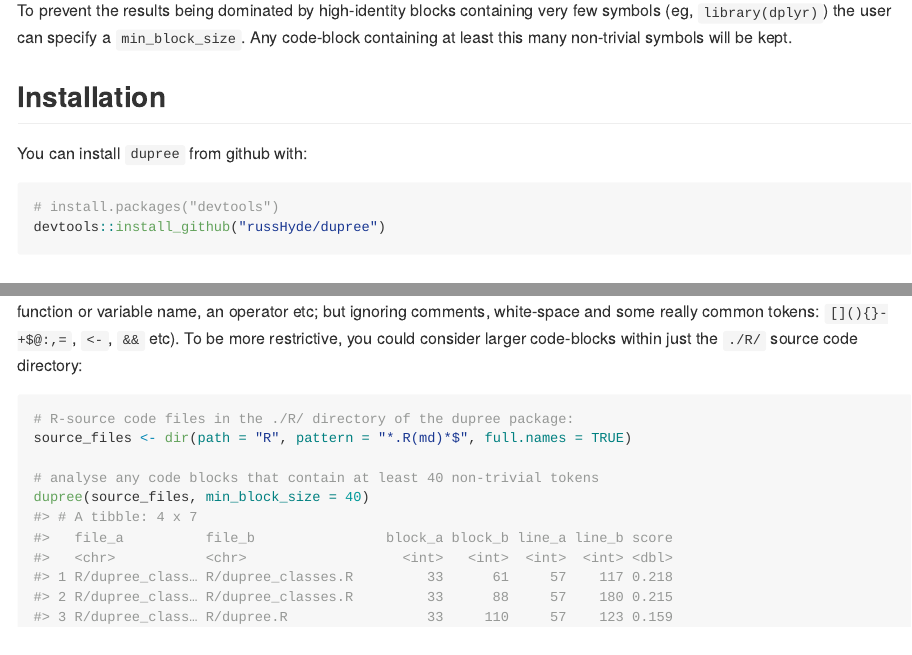
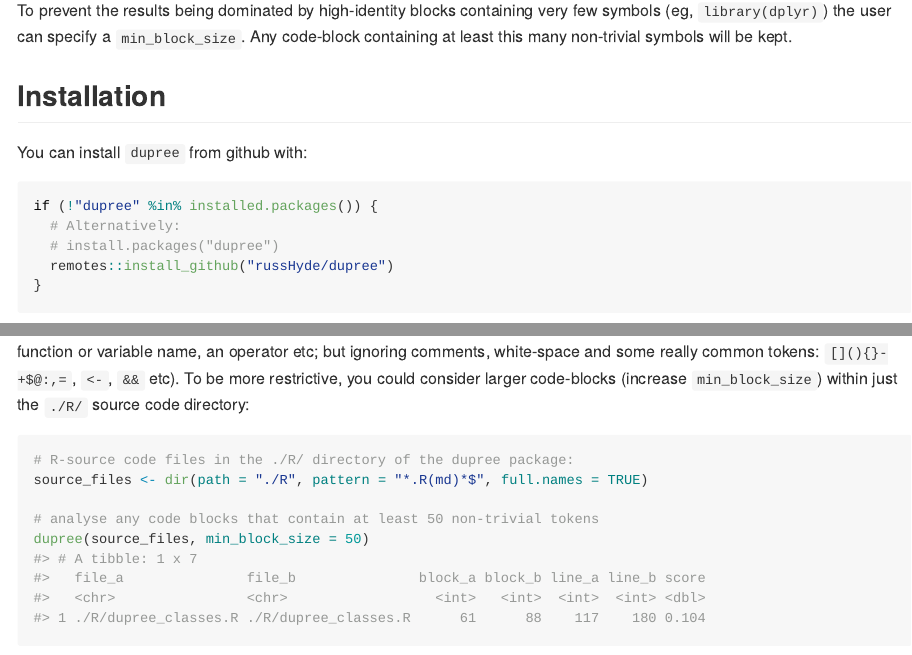
Before and after one commit to russHyde/dupree, an R Markdown document (README.Rmd): the page in a window 1100 px wide, from 480 px down, and a second part further down, joined at a grey line. The pictures show the output file README.md that the author committed with the source, drawn offline in the style of GitHub; badge pictures from the web are left out.

````diff
--- a/README.Rmd
+++ b/README.Rmd
@@ -66,8 +66,11 @@
 You can install `dupree` from github with:
 
 ```{r gh-installation, eval = FALSE}
-# install.packages("devtools")
-devtools::install_github("russHyde/dupree")
+if (!"dupree" %in% installed.packages()) {
+  # Alternatively:
+  # install.packages("dupree")
+  remotes::install_github("russHyde/dupree")
+}
 ```
 
 ## Example
@@ -91,14 +94,15 @@
 included in the above analysis (a token being a function or variable name, an
 operator etc; but ignoring comments, white-space and some really common tokens:
 `[](){}-+$@:,=`, `<-`, `&&` etc). To be more restrictive, you could consider
-larger code-blocks within just the `./R/` source code directory:
+larger code-blocks (increase `min_block_size`) within just the `./R/` source
+code directory:
 
 ```{r}
 # R-source code files in the ./R/ directory of the dupree package:
-source_files <- dir(path = "R", pattern = "*.R(md)*$", full.names = TRUE)
+source_files <- dir(path = "./R", pattern = "*.R(md)*$", full.names = TRUE)
 
-# analyse any code blocks that contain at least 40 non-trivial tokens
-dupree(source_files, min_block_size = 40)
+# analyse any code blocks that contain at least 50 non-trivial tokens
+dupree(source_files, min_block_size = 50)
 ```
 
 For each (sufficiently big) code block in the provided files, `dupree` will
````
Also changed, not shown: NEWS.md (+2 -0 lines), R/dupree.R (+17 -16 lines), R/dupree_code_enumeration.R (+1 -1 lines), README.md, README.Rmd (5 more changed lines), 3 other files.
